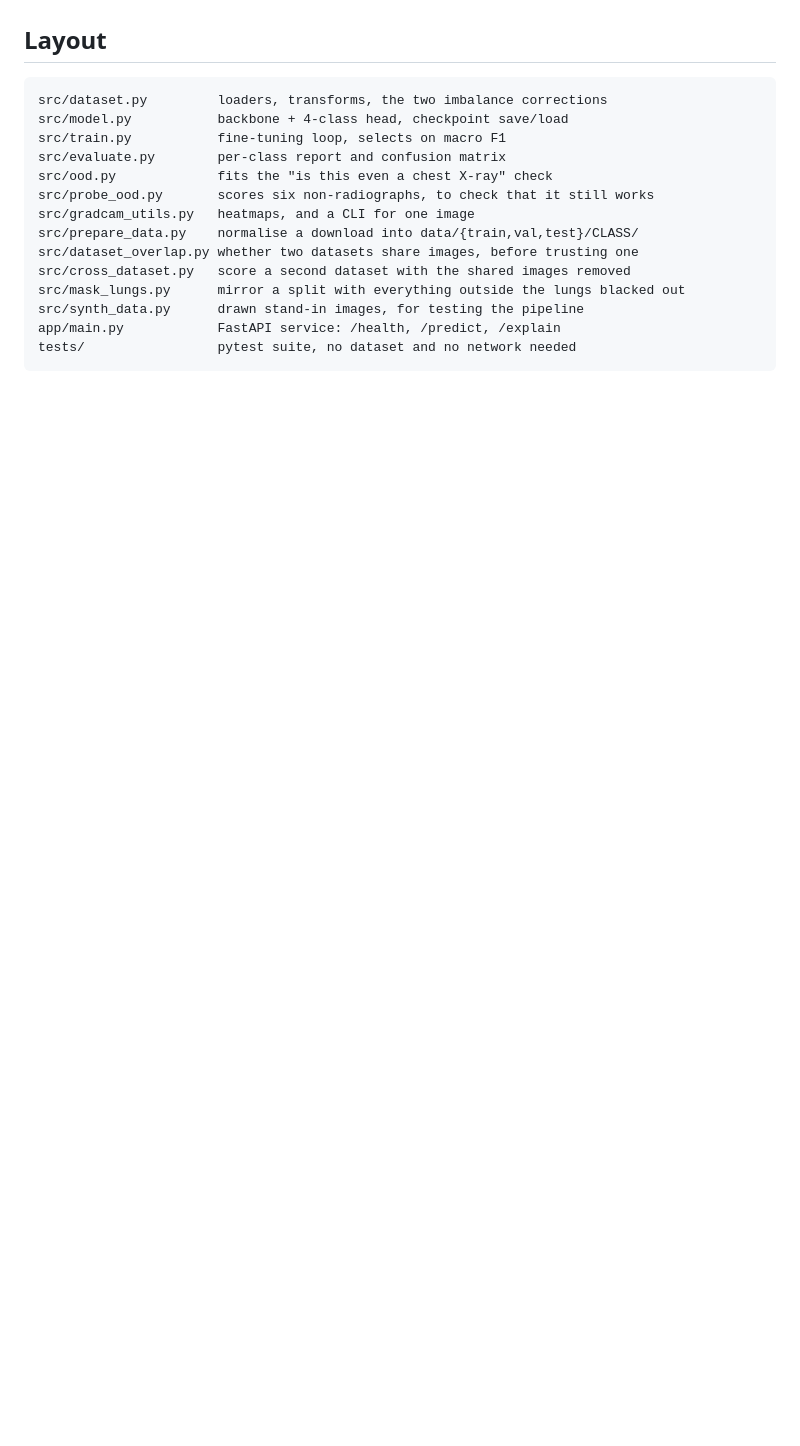
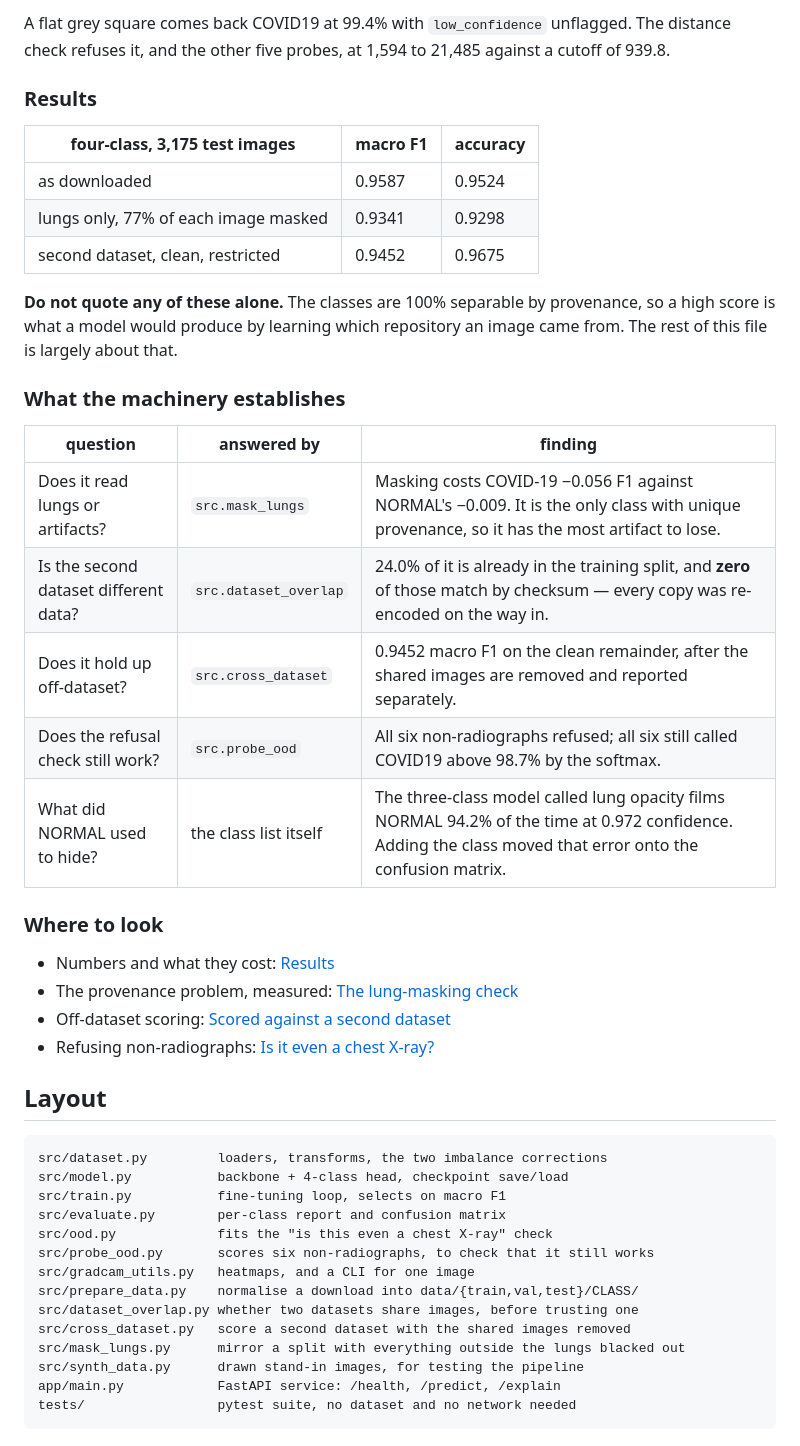
Before and after one commit to ardhendudebnath/chest-xray-classifier, a Markdown page: README.md, the part around one of its changes. Rendered like a GitHub page; blank space fills up the shorter version.

```diff
--- a/README.md
+++ b/README.md
@@ -42,3 +87,35 @@ Grad-CAM is included for exactly this reason. It is not decoration.
+A flat grey square comes back COVID19 at 99.4% with `low_confidence` unflagged.
+The distance check refuses it, and the other five probes, at 1,594 to 21,485
+against a cutoff of 939.8.
+
+### Results
+
+| four-class, 3,175 test images | macro F1 | accuracy |
+|---|---|---|
+| as downloaded | 0.9587 | 0.9524 |
+| lungs only, 77% of each image masked | 0.9341 | 0.9298 |
+| second dataset, clean, restricted | 0.9452 | 0.9675 |
+
+**Do not quote any of these alone.** The classes are 100% separable by
+provenance, so a high score is what a model would produce by learning which
+repository an image came from. The rest of this file is largely about that.
+
+### What the machinery establishes
+
+| question | answered by | finding |
+|---|---|---|
+| Does it read lungs or artifacts? | `src.mask_lungs` | Masking costs COVID-19 −0.056 F1 against NORMAL's −0.009. It is the only class with unique provenance, so it has the most artifact to lose. |
+| Is the second dataset different data? | `src.dataset_overlap` | 24.0% of it is already in the training split, and **zero** of those match by checksum — every copy was re-encoded on the way in. |
+| Does it hold up off-dataset? | `src.cross_dataset` | 0.9452 macro F1 on the clean remainder, after the shared images are removed and reported separately. |
+| Does the refusal check still work? | `src.probe_ood` | All six non-radiographs refused; all six still called COVID19 above 98.7% by the softmax. |
+| What did NORMAL used to hide? | the class list itself | The three-class model called lung opacity films NORMAL 94.2% of the time at 0.972 confidence. Adding the class moved that error onto the confusion matrix. |
+
+### Where to look
+
+- Numbers and what they cost: [Results](#results)
+- The provenance problem, measured: [The lung-masking check](#the-lung-masking-check)
+- Off-dataset scoring: [Scored against a second dataset](#scored-against-a-second-dataset)
+- Refusing non-radiographs: [Is it even a chest X-ray?](#is-it-even-a-chest-x-ray)
 
 ## Layout
 
```
Also changed, not shown: other parts of README.md (+45 -0 lines).
